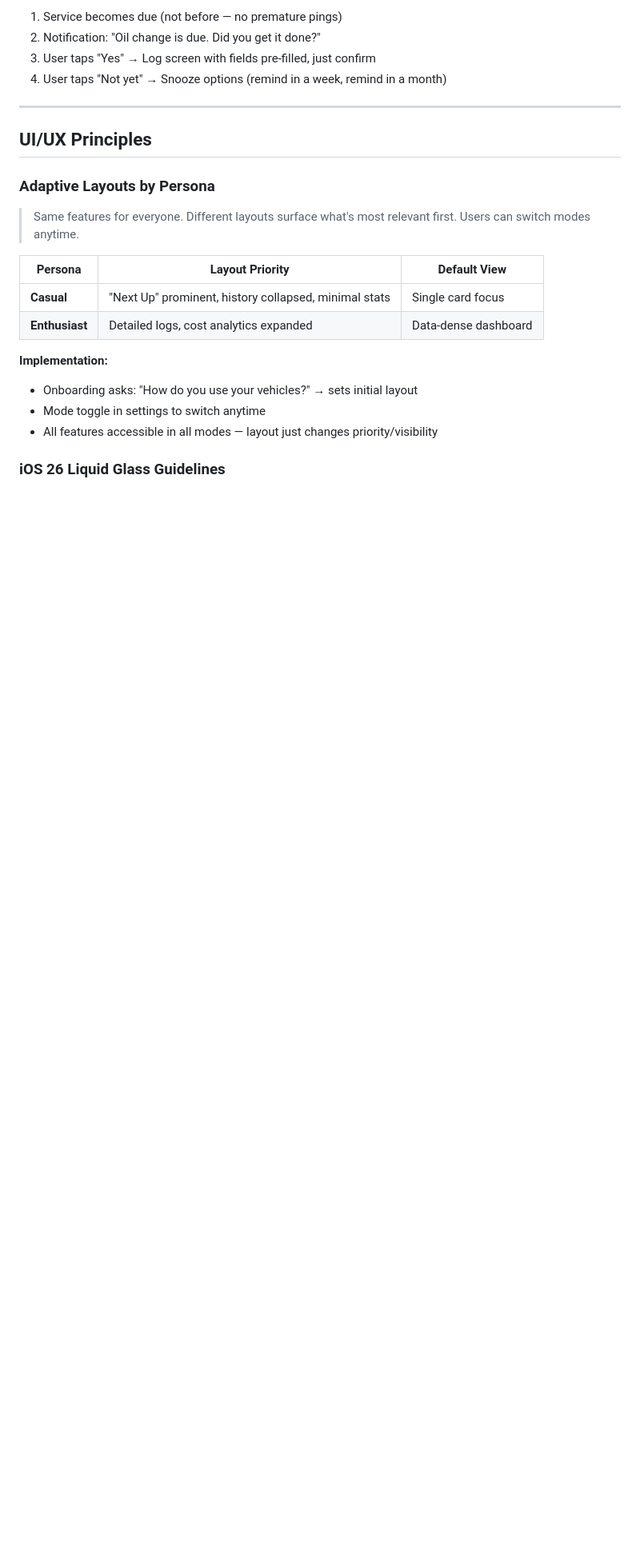
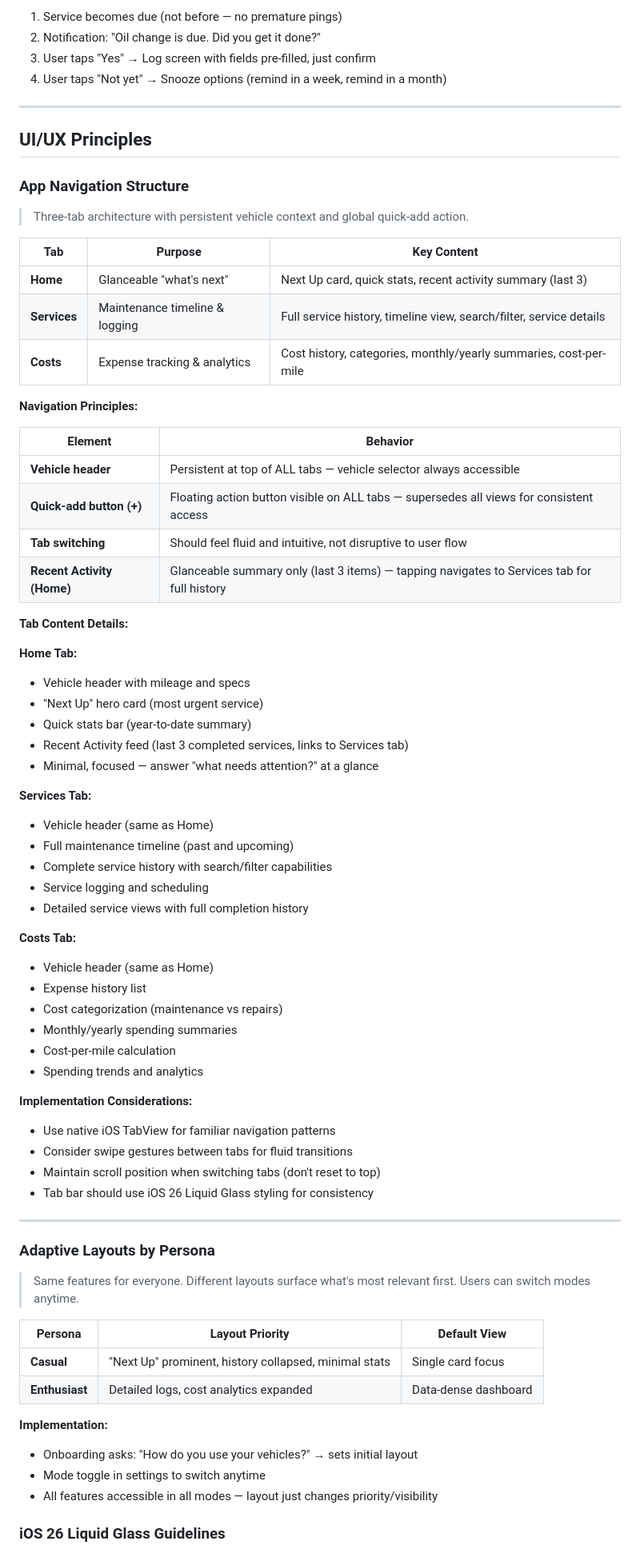
Before and after one commit to panchi64/418-vehicle-maintenance-tracker, a Markdown page: docs/FEATURES.md, the part around the change. Shown at 80% size. Rendered like a GitHub page; blank space fills up the shorter version.

Commit message:
Added description of the different views/pages

```diff
--- a/docs/FEATURES.md
+++ b/docs/FEATURES.md
@@ -442,6 +442,57 @@
 
 ## UI/UX Principles
 
+### App Navigation Structure
+
+> Three-tab architecture with persistent vehicle context and global quick-add action.
+
+| Tab | Purpose | Key Content |
+|-----|---------|-------------|
+| **Home** | Glanceable "what's next" | Next Up card, quick stats, recent activity summary (last 3) |
+| **Services** | Maintenance timeline & logging | Full service history, timeline view, search/filter, service details |
+| **Costs** | Expense tracking & analytics | Cost history, categories, monthly/yearly summaries, cost-per-mile |
+
+**Navigation Principles:**
+
+| Element | Behavior |
+|---------|----------|
+| **Vehicle header** | Persistent at top of ALL tabs — vehicle selector always accessible |
+| **Quick-add button (+)** | Floating action button visible on ALL tabs — supersedes all views for consistent access |
+| **Tab switching** | Should feel fluid and intuitive, not disruptive to user flow |
+| **Recent Activity (Home)** | Glanceable summary only (last 3 items) — tapping navigates to Services tab for full history |
+
+**Tab Content Details:**
+
+**Home Tab:**
+- Vehicle header with mileage and specs
+- "Next Up" hero card (most urgent service)
+- Quick stats bar (year-to-date summary)
+- Recent Activity feed (last 3 completed services, links to Services tab)
+- Minimal, focused — answer "what needs attention?" at a glance
+
+**Services Tab:**
+- Vehicle header (same as Home)
+- Full maintenance timeline (past and upcoming)
+- Complete service history with search/filter capabilities
+- Service logging and scheduling
+- Detailed service views with full completion history
+
+**Costs Tab:**
+- Vehicle header (same as Home)
+- Expense history list
+- Cost categorization (maintenance vs repairs)
+- Monthly/yearly spending summaries
+- Cost-per-mile calculation
+- Spending trends and analytics
+
+**Implementation Considerations:**
+- Use native iOS TabView for familiar navigation patterns
+- Consider swipe gestures between tabs for fluid transitions
+- Maintain scroll position when switching tabs (don't reset to top)
+- Tab bar should use iOS 26 Liquid Glass styling for consistency
+
+---
+
 ### Adaptive Layouts by Persona
 
 > Same features for everyone. Different layouts surface what's most relevant first. Users can switch modes anytime.
```
